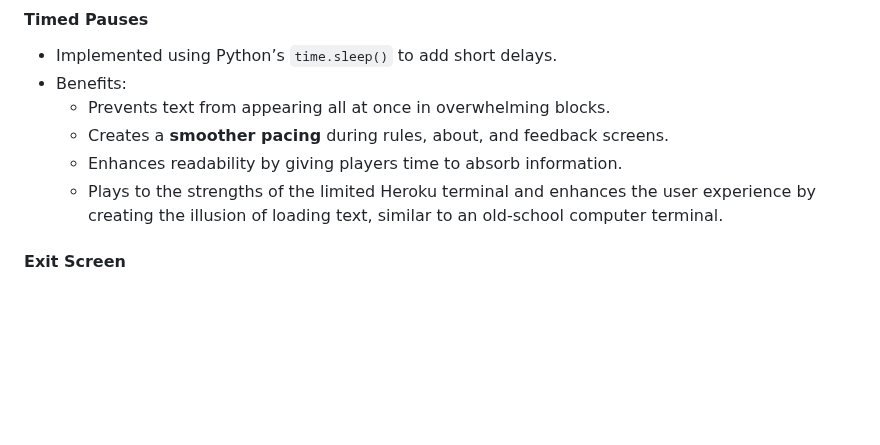
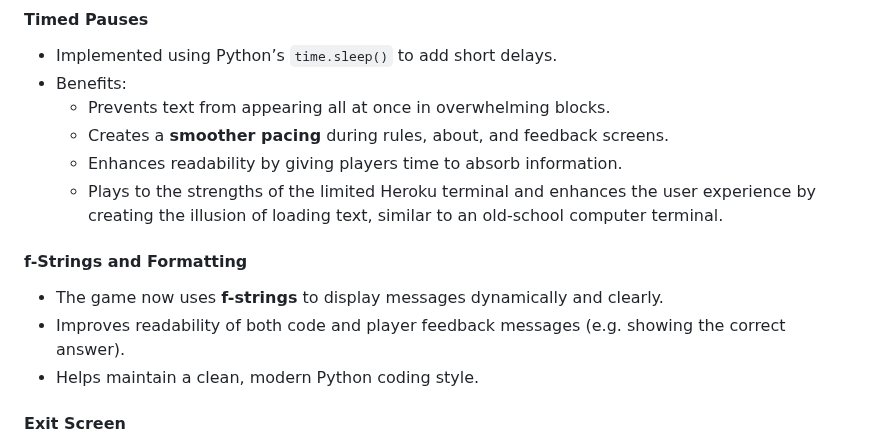
Before and after one commit to LouisCE/fandom-challenge-v2, a Markdown page: README.md, the part around the change. Rendered like a GitHub page; blank space fills up the shorter version.

Commit message:
Add f-Strings and Formatting section to README

```diff
--- a/README.md
+++ b/README.md
@@ -214,6 +214,11 @@ This simple but engaging gameplay loop makes the quiz fun, replayable and easy t
   - Creates a **smoother pacing** during rules, about, and feedback screens.
   - Enhances readability by giving players time to absorb information.
   - Plays to the strengths of the limited Heroku terminal and enhances the user experience by creating the illusion of loading text, similar to an old-school computer terminal.
+
+#### f-Strings and Formatting
+- The game now uses **f-strings** to display messages dynamically and clearly.
+- Improves readability of both code and player feedback messages (e.g. showing the correct answer).
+- Helps maintain a clean, modern Python coding style.
 
 #### Exit Screen
 - Selecting “Exit” closes the program safely with a **friendly farewell message**.
```
